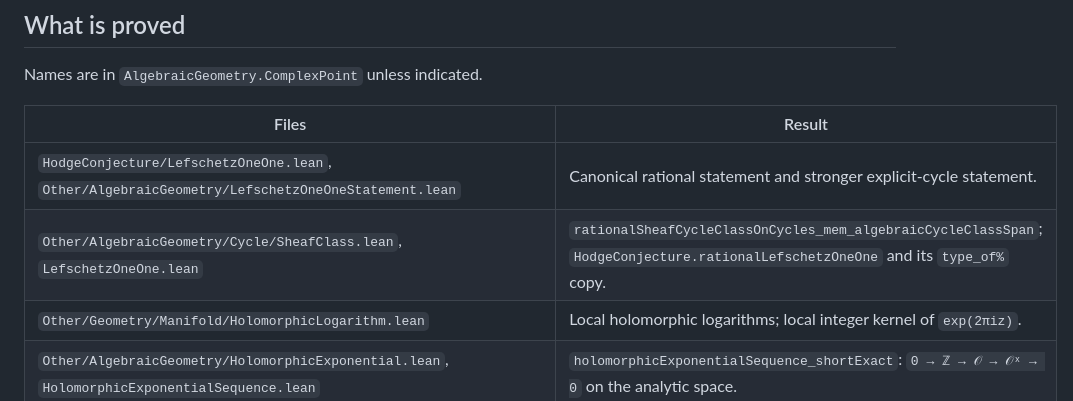
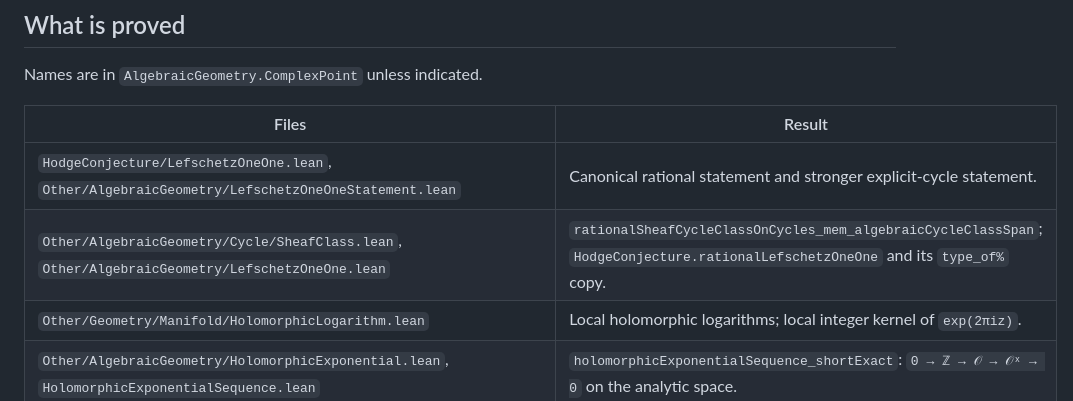
Before and after one commit to Paul-Lez/HodgeConjecture, a Markdown page: docs/LEFSCHETZ_HANDOFF.md, the part around the change. GitHub-like rendering.

Commit message:
Disambiguate the Lefschetz file map

```diff
--- a/docs/LEFSCHETZ_HANDOFF.md
+++ b/docs/LEFSCHETZ_HANDOFF.md
@@ -59,7 +59,7 @@ Names are in `AlgebraicGeometry.ComplexPoint` unless indicated.
 | Files | Result |
 | --- | --- |
 | `HodgeConjecture/LefschetzOneOne.lean`, `Other/AlgebraicGeometry/LefschetzOneOneStatement.lean` | Canonical rational statement and stronger explicit-cycle statement. |
-| `Other/AlgebraicGeometry/Cycle/SheafClass.lean`, `LefschetzOneOne.lean` | `rationalSheafCycleClassOnCycles_mem_algebraicCycleClassSpan`; `HodgeConjecture.rationalLefschetzOneOne` and its `type_of%` copy. |
+| `Other/AlgebraicGeometry/Cycle/SheafClass.lean`, `Other/AlgebraicGeometry/LefschetzOneOne.lean` | `rationalSheafCycleClassOnCycles_mem_algebraicCycleClassSpan`; `HodgeConjecture.rationalLefschetzOneOne` and its `type_of%` copy. |
 | `Other/Geometry/Manifold/HolomorphicLogarithm.lean` | Local holomorphic logarithms; local integer kernel of `exp(2πiz)`. |
 | `Other/AlgebraicGeometry/HolomorphicExponential.lean`, `HolomorphicExponentialSequence.lean` | `holomorphicExponentialSequence_shortExact`: `0 → ℤ → 𝒪 → 𝒪ˣ → 0` on the analytic space. |
 | `Other/AlgebraicGeometry/HolomorphicFirstChernClass.lean`, `HolomorphicFirstChernClassExactness.lean` | The connecting map `Ext¹(ℤ, 𝒪ˣ) → Ext²(ℤ, ℤ)` and `exists_holomorphicFirstChernClass_iff`. |
```
